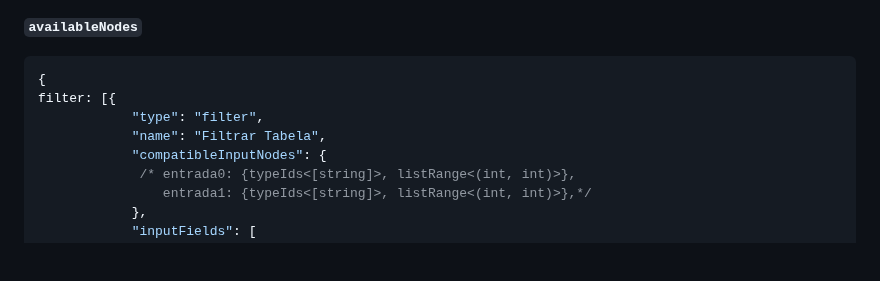
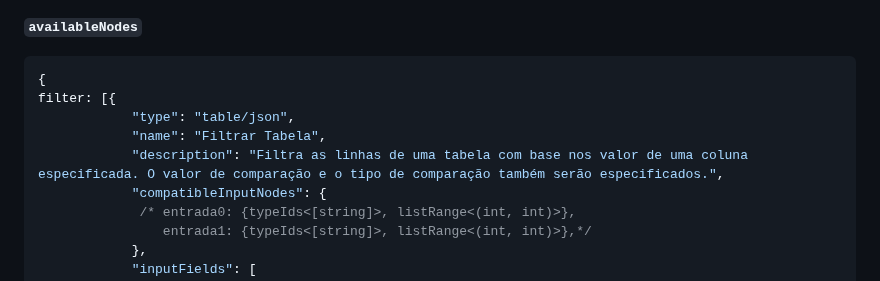
Before and after one commit to mundorum-lab/datasci, a Markdown page: modules/transform/README.md, the part around the change. Drawn GitHub-style; blank space fills up the shorter version.

Commit message:
mudança no formato do nó

```diff
--- a/modules/transform/README.md
+++ b/modules/transform/README.md
@@ -208,8 +208,9 @@ notice    | source | message type
 ~~~json
 {
 filter: [{
-            "type": "filter",
+            "type": "table/json",
             "name": "Filtrar Tabela",
+            "description": "Filtra as linhas de uma tabela com base nos valor de uma coluna especificada. O valor de comparação e o tipo de comparação também serão especificados.",
             "compatibleInputNodes": {
              /* entrada0: {typeIds<[string]>, listRange<(int, int)>},
                 entrada1: {typeIds<[string]>, listRange<(int, int)>},*/
```
